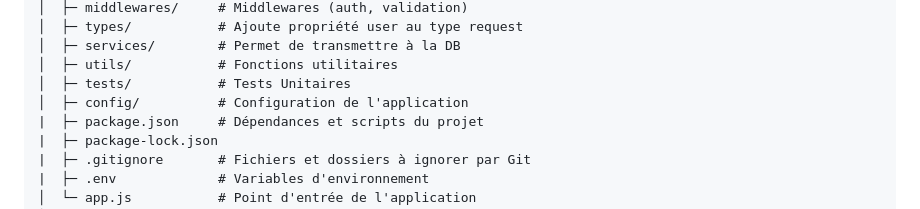
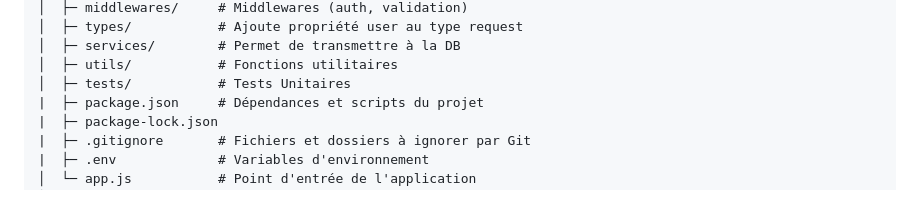
Before and after one commit to Biohazardyee/FoodExpress, a Markdown page: README.md, the part around the change. Rendered like a GitHub page.

```diff
--- a/README.md
+++ b/README.md
@@ -116,7 +116,6 @@ FoodExpress/
 │  ├─ services/        # Permet de transmettre à la DB
 │  ├─ utils/           # Fonctions utilitaires
 │  ├─ tests/           # Tests Unitaires
-│  ├─ config/          # Configuration de l'application
 |  ├─ package.json     # Dépendances et scripts du projet
 |  ├─ package-lock.json
 |  ├─ .gitignore       # Fichiers et dossiers à ignorer par Git
```
